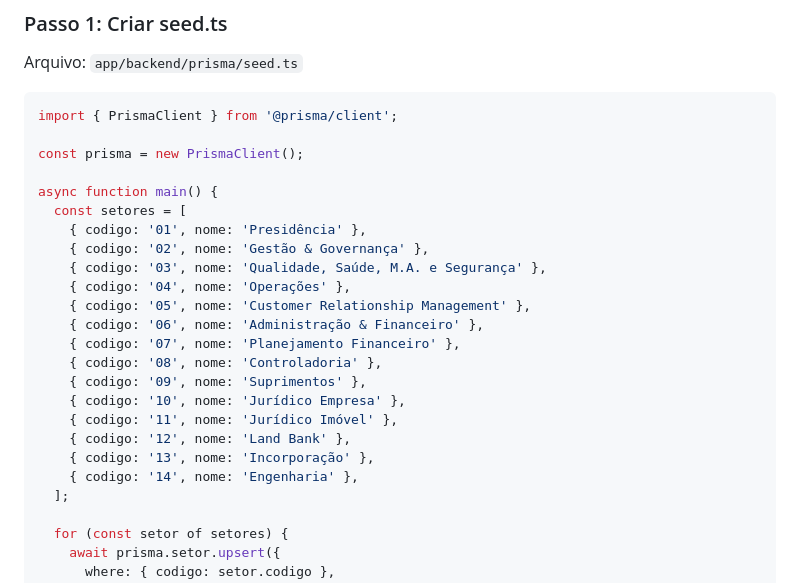
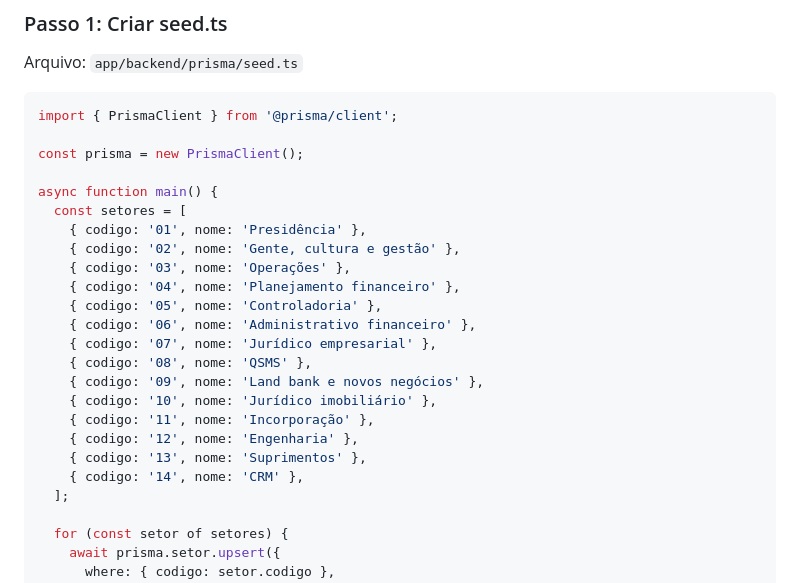
Before and after one commit to MV-AKAGUI/FERRAMENTAS--FUZZY---HARNESS-, a Markdown page: .claude/DAI_VIBE_QUINTA_SEXTA.md, the part around the change. GitHub-like rendering.

Commit message:
fix: CORRIGIR ordem dos 14 setores para PAM SUGOI (CRÍTICO)
Ordem CORRETA (aprovada PAM/SUGOI):
01 - Presidência
02 - Gente, cultura e gestão
03 - Operações
04 - Planejamento financeiro
05 - Controladoria
06 - Administrativo financeiro
07 - Jurídico empresarial
08 - QSMS
09 - Land bank e novos negócios
10 - Jurídico imobiliário
11 - Incorporação
12 - Engenharia
13 - Suprimentos
14 - CRM

Arquivos atualizados:
- .claude/DAI_VIBE_QUINTA_SEXTA.md (seed.ts)

Proximos:
- Atualizar COMANDO_IDE_QUINTA_SEXTA.txt
- Atualizar SDD_FASE1_AUTOGEN.md
- Atualizar output/fase1_autogen/schema.prisma comments

Co-Authored-By: Claude Haiku 4.5 <noreply@anthropic.com>

```diff
--- a/.claude/DAI_VIBE_QUINTA_SEXTA.md
+++ b/.claude/DAI_VIBE_QUINTA_SEXTA.md
@@ -57,19 +57,19 @@ const prisma = new PrismaClient();
 async function main() {
   const setores = [
     { codigo: '01', nome: 'Presidência' },
-    { codigo: '02', nome: 'Gestão & Governança' },
-    { codigo: '03', nome: 'Qualidade, Saúde, M.A. e Segurança' },
-    { codigo: '04', nome: 'Operações' },
-    { codigo: '05', nome: 'Customer Relationship Management' },
-    { codigo: '06', nome: 'Administração & Financeiro' },
-    { codigo: '07', nome: 'Planejamento Financeiro' },
-    { codigo: '08', nome: 'Controladoria' },
-    { codigo: '09', nome: 'Suprimentos' },
-    { codigo: '10', nome: 'Jurídico Empresa' },
-    { codigo: '11', nome: 'Jurídico Imóvel' },
-    { codigo: '12', nome: 'Land Bank' },
-    { codigo: '13', nome: 'Incorporação' },
-    { codigo: '14', nome: 'Engenharia' },
+    { codigo: '02', nome: 'Gente, cultura e gestão' },
+    { codigo: '03', nome: 'Operações' },
+    { codigo: '04', nome: 'Planejamento financeiro' },
+    { codigo: '05', nome: 'Controladoria' },
+    { codigo: '06', nome: 'Administrativo financeiro' },
+    { codigo: '07', nome: 'Jurídico empresarial' },
+    { codigo: '08', nome: 'QSMS' },
+    { codigo: '09', nome: 'Land bank e novos negócios' },
+    { codigo: '10', nome: 'Jurídico imobiliário' },
+    { codigo: '11', nome: 'Incorporação' },
+    { codigo: '12', nome: 'Engenharia' },
+    { codigo: '13', nome: 'Suprimentos' },
+    { codigo: '14', nome: 'CRM' },
   ];
 
   for (const setor of setores) {
```
